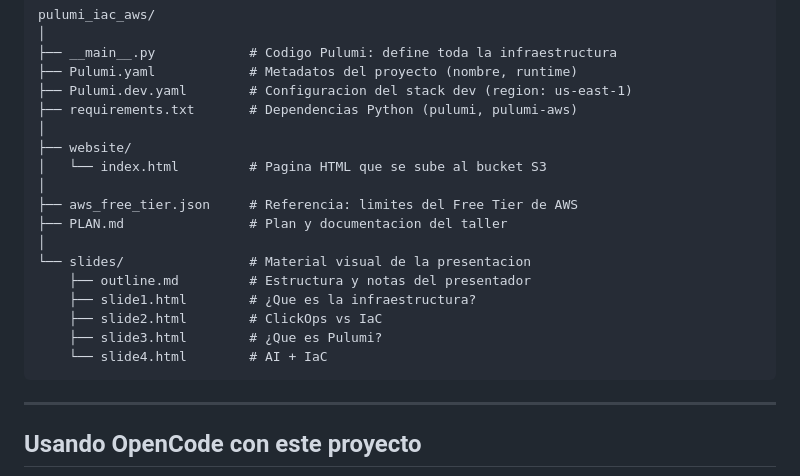
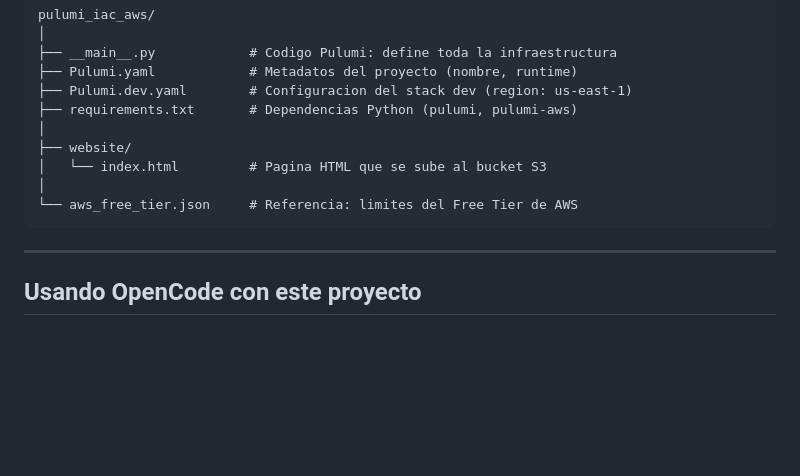
Before and after one commit to bryramirezp/taller-iac-pulumi-ai, a Markdown page: README.md, the part around the change. Drawn GitHub-style; blank space fills up the shorter version.

Commit message:
Eliminar referencias a slides y PLAN.md del README

````diff
--- a/README.md
+++ b/README.md
@@ -316,15 +316,7 @@ pulumi_iac_aws/
 ├── website/
 │   └── index.html         # Pagina HTML que se sube al bucket S3
 │
-├── aws_free_tier.json     # Referencia: limites del Free Tier de AWS
-├── PLAN.md                # Plan y documentacion del taller
-│
-└── slides/                # Material visual de la presentacion
-    ├── outline.md         # Estructura y notas del presentador
-    ├── slide1.html        # ¿Que es la infraestructura?
-    ├── slide2.html        # ClickOps vs IaC
-    ├── slide3.html        # ¿Que es Pulumi?
-    └── slide4.html        # AI + IaC
+└── aws_free_tier.json     # Referencia: limites del Free Tier de AWS
 ```
 
 ---
````
